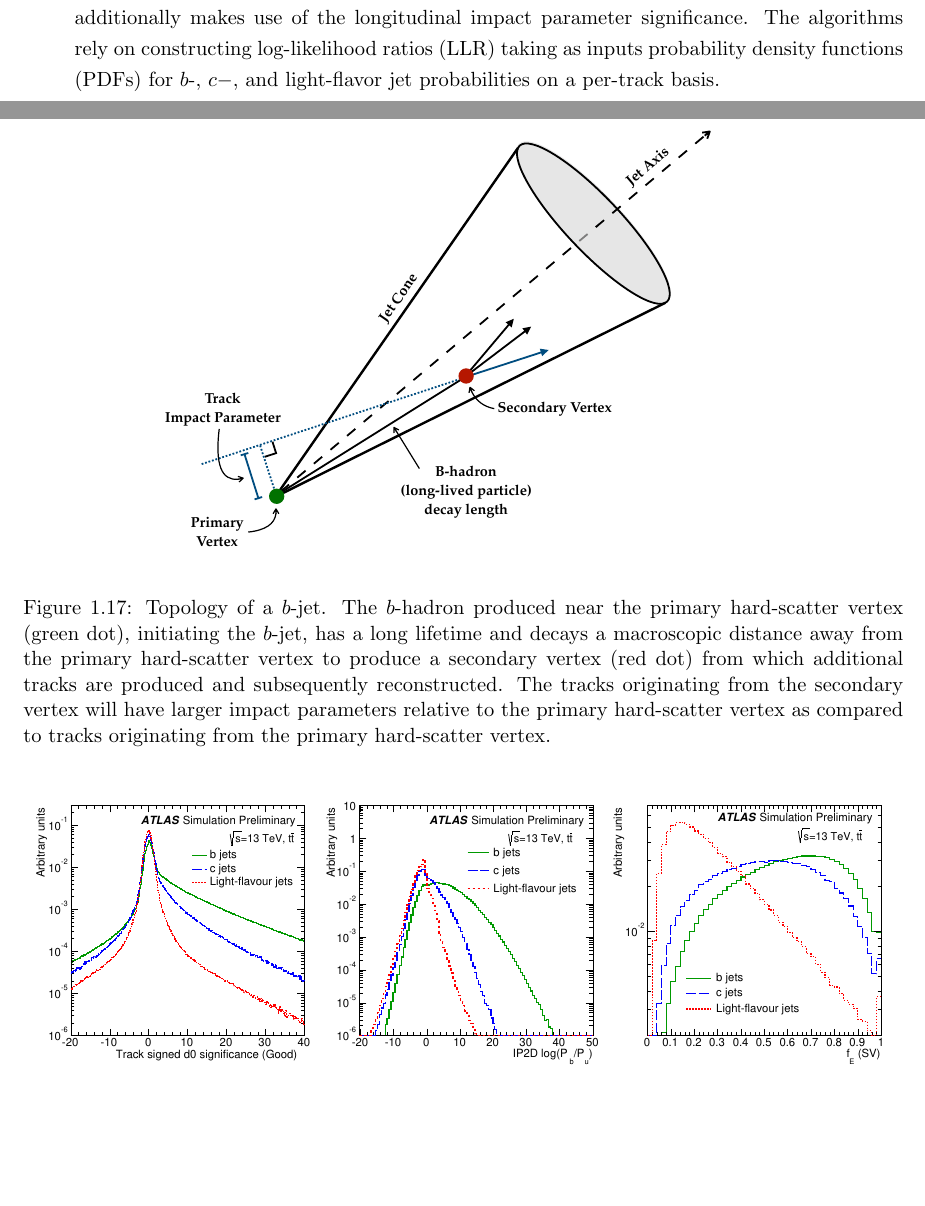
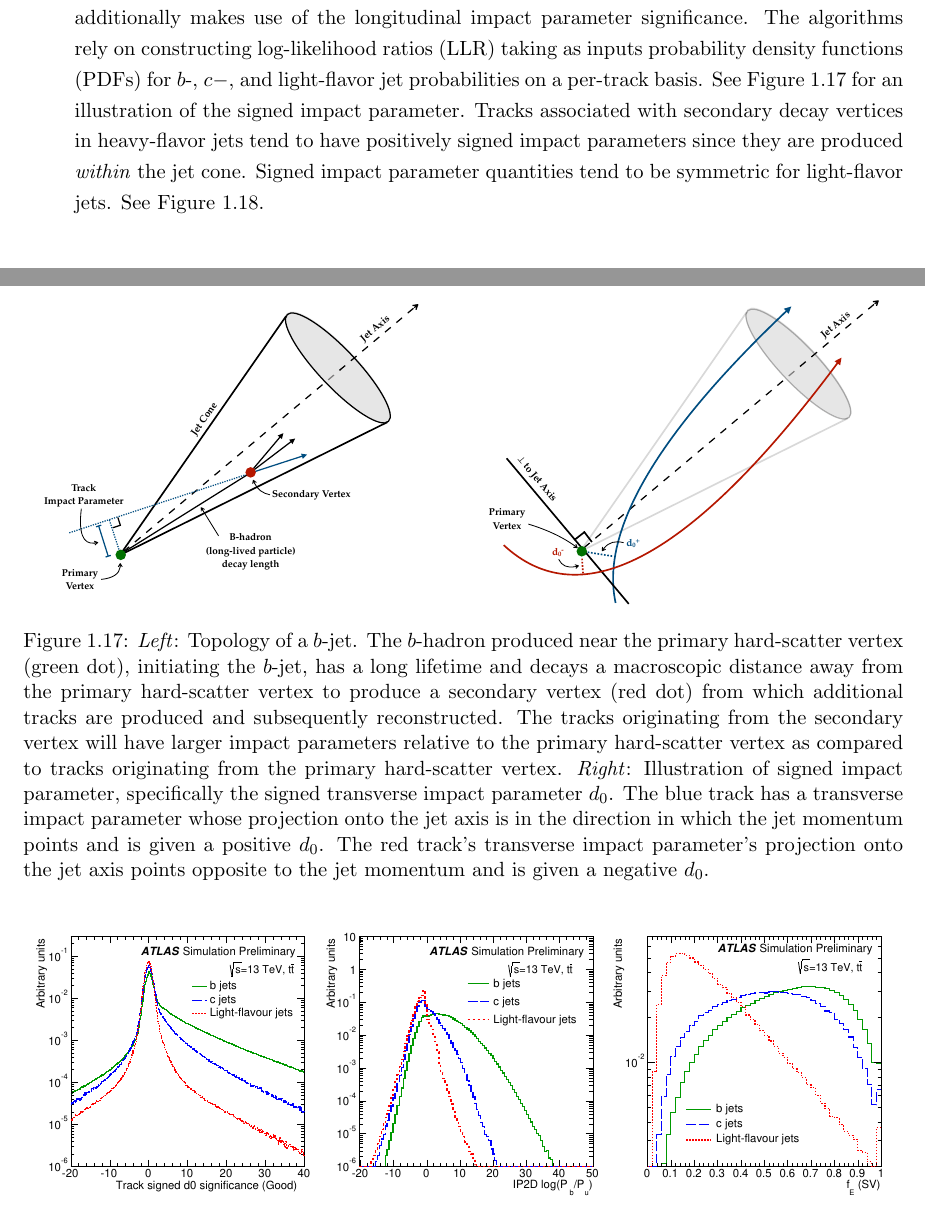
Before and after one commit to dantrim/phd_thesis, a LaTeX thesis (thesis/thesis_dantrim.tex, which reads thesis/sections/chapter3_sub/flavor_tagging.tex): two parts of pages 21 and 23 of 28, joined at a grey line, cut so that both start at the same text, the shorter picture padded with empty space. Compiled offline with pdfLaTeX.

Commit message:
add signed d0 figure

```diff
--- a/thesis/sections/chapter3_sub/flavor_tagging.tex
+++ b/thesis/sections/chapter3_sub/flavor_tagging.tex
@@ -71,8 +71,10 @@ high-level tagger, used in the analyses to be presented in this thesis, will be
 
 \begin{figure}[!htb]
     \begin{center}
-        \includegraphics[width=0.7\textwidth]{figures/chapter3/ftag/bhadron_decayPDF}
+        \includegraphics[width=0.48\textwidth]{figures/chapter3/ftag/bhadron_decayPDF}
+        \includegraphics[width=0.48\textwidth]{figures/chapter3/ftag/bhadron_signed_d0PDF}
         \caption{
+            \textit{Left}:
             Topology of a $b$-jet.
             The $b$-hadron produced near the primary hard-scatter vertex (green dot), initiating the
             $b$-jet, has a long lifetime and decays a macroscopic distance away from the primary
@@ -81,6 +83,12 @@ high-level tagger, used in the analyses to be presented in this thesis, will be
             The tracks originating from the secondary vertex will have larger impact parameters relative
             to the primary hard-scatter vertex as compared to tracks originating from the primary
             hard-scatter vertex.
+            \textit{Right}:
+            Illustration of signed impact parameter, specifically the signed transverse impact
+            parameter $d_0$. The blue track has a transverse impact parameter whose projection onto the jet axis
+            is in the direction in which the jet momentum points and is given a positive $d_0$.
+            The red track's transverse impact parameter's projection onto the jet axis points opposite to the jet
+            momentum and is given a negative $d_0$.
         }
         \label{fig:bjet_decay}
     \end{center}
@@ -101,6 +109,10 @@ within the jet~\cite{FTAG2019}:
         to construct discriminating variables. The IP3D algorithm additionally makes use of the longitudinal impact parameter
         significance. The algorithms rely on constructing log-likelihood ratios (LLR) taking as inputs probability density functions (PDFs)
         for $b$-, $c-$, and light-flavor jet probabilities on a per-track basis.
+        See Figure~\ref{fig:bjet_decay} for an illustration of the signed impact parameter.
+        Tracks associated with secondary decay vertices in heavy-flavor jets tend to have positively signed impact parameters since they
+        are produced \textit{within} the jet cone.
+        Signed impact parameter quantities tend to be symmetric for light-flavor jets. See Figure~\ref{fig:ftag_low_level_var}.
     \item{\textbf{Secondary Vertex Finding Algorithm (SV1)}} The SV1 algorithm~\cite{SV1} reconstructs a single displaced secondary vertex within
         a jet, starting from the set of all possible two-track vertices while rejecting tracks likely to be associated with
         non-heavy-flavored long-lived particles ($K_s$ or $\Lambda$), photon conversions, or vertices due to detector material interactions.
```
Also changed, not shown: thesis/figures/chapter3/ftag/bhadron_signed_d0PDF.pdf (added), thesis/thesis_dantrim.pdf, thesis/sections/chapter3_sub/flavor_tagging.tex (9 more changed lines).
